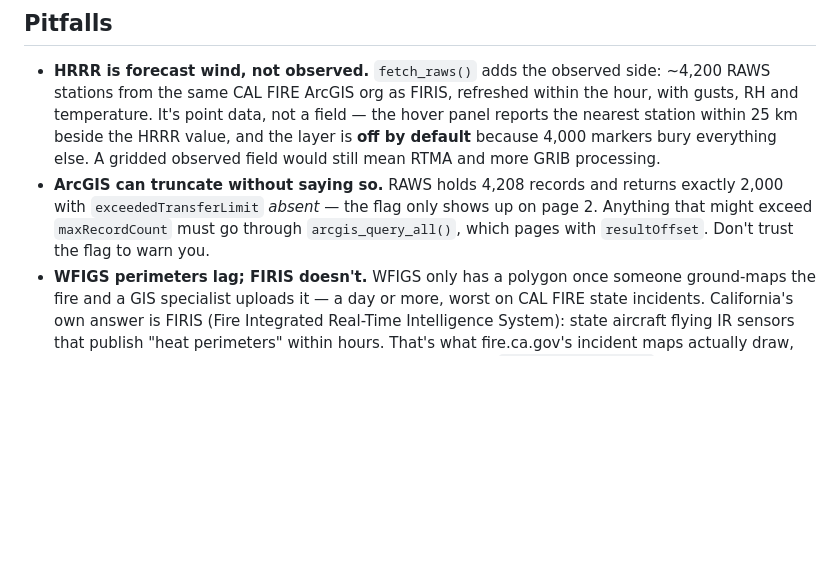
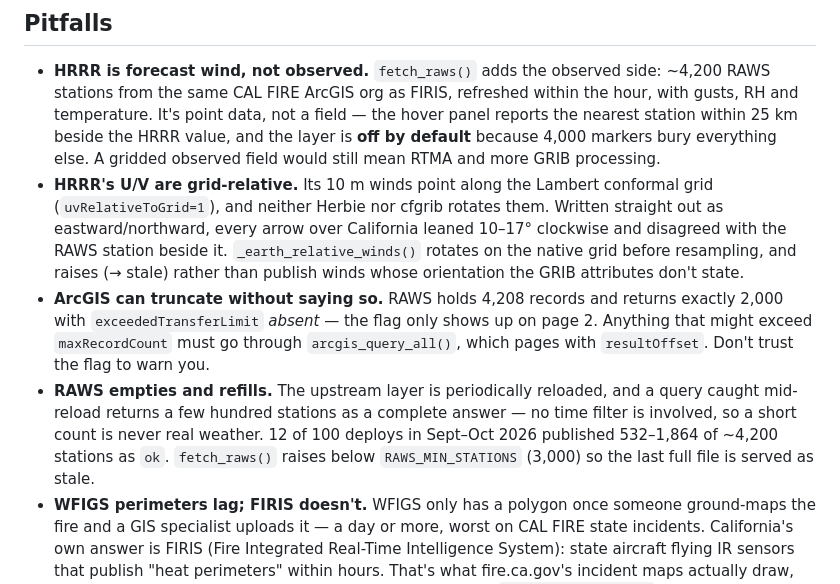
Before and after one commit to dmang-dev/ca-grid-weather-map, a Markdown page: CLAUDE.md, the part around one of its changes. GitHub-like rendering; blank space fills up the shorter version.

```diff
--- a/CLAUDE.md
+++ b/CLAUDE.md
@@ -83,11 +86,24 @@ pinger/                 Cloudflare Worker — rebuilds when GH's cron misses
   station within 25 km beside the HRRR value, and the layer is **off by
   default** because 4,000 markers bury everything else. A gridded
   observed field would still mean RTMA and more GRIB processing.
+- **HRRR's U/V are grid-relative.** Its 10 m winds point along the
+  Lambert conformal grid (`uvRelativeToGrid=1`), and neither Herbie nor
+  cfgrib rotates them. Written straight out as eastward/northward, every
+  arrow over California leaned 10–17° clockwise and disagreed with the
+  RAWS station beside it. `_earth_relative_winds()` rotates on the native
+  grid before resampling, and raises (→ stale) rather than publish winds
+  whose orientation the GRIB attributes don't state.
 - **ArcGIS can truncate without saying so.** RAWS holds 4,208 records
   and returns exactly 2,000 with `exceededTransferLimit` *absent* —
   the flag only shows up on page 2. Anything that might exceed
   `maxRecordCount` must go through `arcgis_query_all()`, which pages
   with `resultOffset`. Don't trust the flag to warn you.
+- **RAWS empties and refills.** The upstream layer is periodically
+  reloaded, and a query caught mid-reload returns a few hundred stations
+  as a complete answer — no time filter is involved, so a short count is
+  never real weather. 12 of 100 deploys in Sept–Oct 2026 published
+  532–1,864 of ~4,200 stations as `ok`. `fetch_raws()` raises below
+  `RAWS_MIN_STATIONS` (3,000) so the last full file is served as stale.
 - **WFIGS perimeters lag; FIRIS doesn't.** WFIGS only has a polygon
   once someone ground-maps the fire and a GIS specialist uploads it — a
   day or more, worst on CAL FIRE state incidents. California's own
```
Also changed, not shown: other parts of CLAUDE.md (+54 -13 lines), 1 other file.
